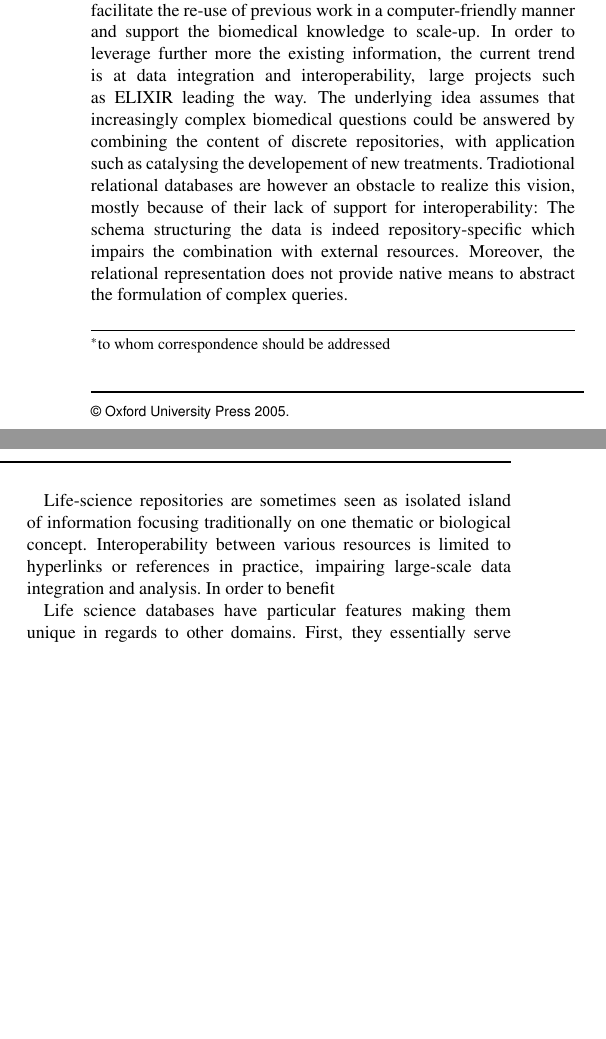
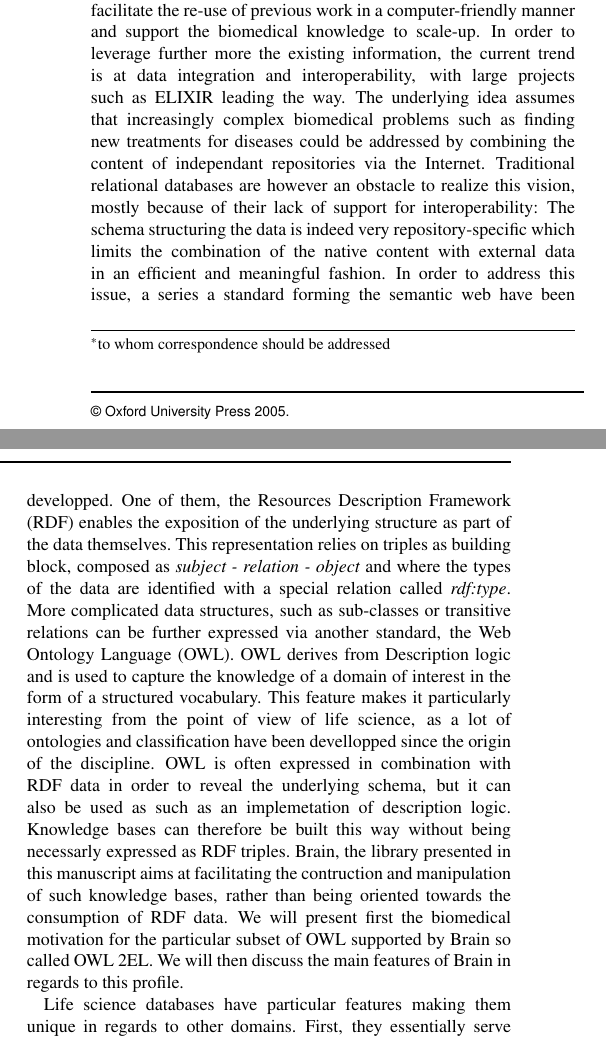
Before and after one commit to loopasam/Brain, a LaTeX paper (document.tex): two parts of the columns of page 1 of 2, joined at a grey line, cut so that both start at the same text, the shorter picture padded with empty space. Compiled offline with pdfLaTeX.

Commit message:
intro till OWL done
Signed-off-by: loopasam <samuel.croset@gmail.com>

```diff
--- a/document.tex
+++ b/document.tex
@@ -45,19 +45,23 @@ Relational databases hold most of the available structured biomedical informatio
 extracted from scientific literature by manual curation with the help of text-mining tools. The transformation from raw text into
 structured data is most important, as the curated information can then be classified, managed and queried more easily. Databases facilitate
 the re-use of previous work in a computer-friendly manner and support the biomedical knowledge to scale-up. In order to leverage further
-more the existing information, the current trend is at data integration and interoperability, large projects such as ELIXIR leading the way.
-The underlying idea assumes that increasingly complex biomedical questions could be answered by combining the content of discrete repositories,
-with application such as catalysing the developement of new treatments. Tradiotional relational databases are however an obstacle to realize
-this vision, mostly because of their lack of support for interoperability:
-The schema structuring the data is indeed repository-specific which impairs the combination with external resources. Moreover, the relational
-representation does not provide native means to abstract the formulation of complex queries.
-
-
-
-Life-science repositories are
-sometimes seen as isolated island of information focusing traditionally on one thematic or biological concept.
-Interoperability between various resources is limited to hyperlinks or references in practice, impairing large-scale data
-integration and analysis. In order to benefit
+more the existing information, the current trend is at data integration and interoperability, with large projects such as ELIXIR leading the way.
+The underlying idea assumes that increasingly complex biomedical problems such as finding new treatments for diseases could be addressed
+by combining the content of independant repositories via the Internet.
+Traditional relational databases are however an obstacle to realize this vision, mostly because of their lack of support for interoperability:
+The schema structuring the data is indeed very repository-specific which limits the combination of the native content with external data in an
+efficient and meaningful fashion. In order to address this issue, a series a standard forming the semantic web have been developped. One of them,
+the Resources Description Framework (RDF) enables the exposition of the underlying structure as part of the data themselves. This
+representation relies on triples as building block, composed as \emph{subject - relation - object} and where
+the types of the data are identified with a special relation called \emph{rdf:type}. More complicated data structures, such as sub-classes or
+transitive relations can be further expressed via another standard, the Web Ontology Language (OWL). OWL derives from Description logic and
+is used to capture the knowledge of a domain of interest in the form of a structured vocabulary. This feature makes it particularly
+interesting from the point of view of life science, as a lot of ontologies and classification have been devellopped since the origin of
+the discipline. OWL is often expressed in combination with RDF data in order to reveal the underlying schema, but
+it can also be used as such as an implemetation of description logic. Knowledge bases can therefore be built this way without being
+necessarly expressed as RDF triples. Brain, the library presented in this manuscript aims at facilitating the contruction and manipulation of
+such knowledge bases, rather than being oriented towards the consumption of RDF data. We will present first the biomedical motivation for
+the particular subset of OWL supported by Brain so called OWL 2EL. We will then discuss the main features of Brain in regards to this profile.
 
 
 Life science databases have particular features making them unique in regards to other domains. First, they essentially serve as read-only
```
Also changed, not shown: document.pdf, 2 other files.
